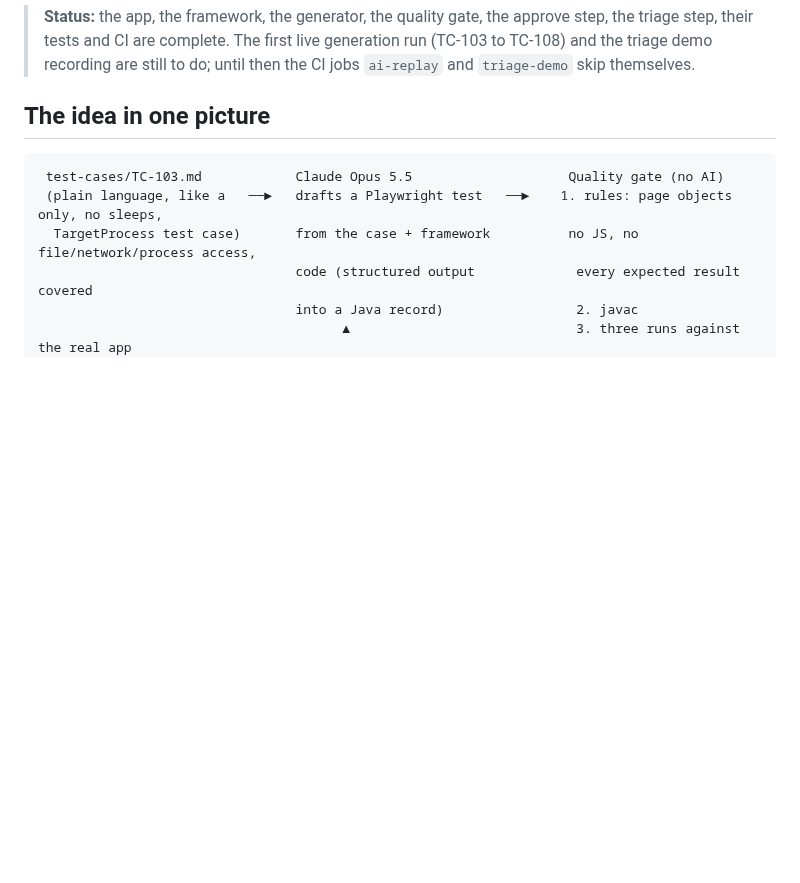
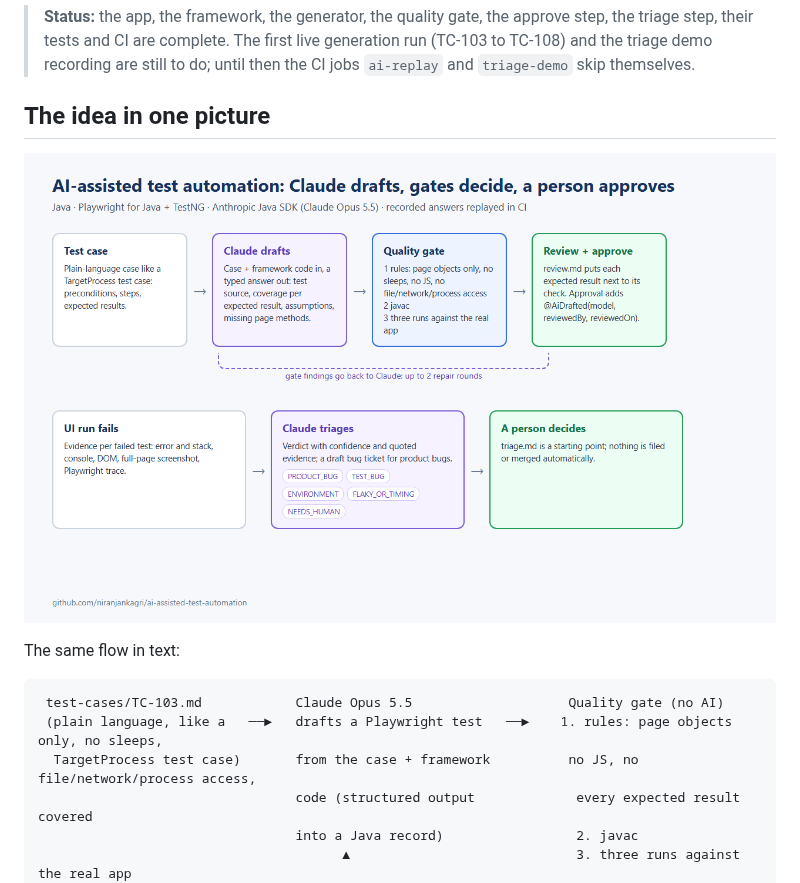
Before and after one commit to niranjankagri/ai-assisted-test-automation, a Markdown page: README.md, the part around the change. GitHub-like rendering; pictures changed too: docs/images/pipeline.png (added); blank space fills up the shorter version.

Commit message:
README: pipeline diagram (docs/images/pipeline.png)
Co-Authored-By: Claude Opus 5.5 <noreply@anthropic.com>

````diff
--- a/README.md
+++ b/README.md
@@ -15,6 +15,10 @@ and the tests (Playwright for Java + TestNG).
 > recording are still to do; until then the CI jobs `ai-replay` and `triage-demo` skip themselves.
 
 ## The idea in one picture
+
+![Pipeline: test case, Claude drafts, quality gate, review and approve; failed runs go to AI triage](docs/images/pipeline.png)
+
+The same flow in text:
 
 ```text
  test-cases/TC-103.md            Claude Opus 5.5                    Quality gate (no AI)
````
